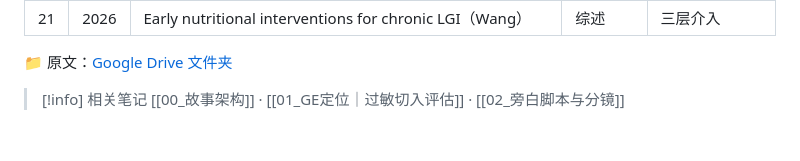
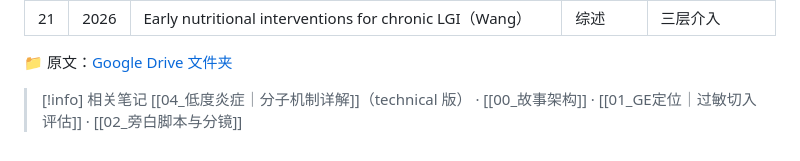
Before and after one commit to fcway-raw/woork, a Markdown page: food-sensitivity-inflammation-fat/03_低度炎症｜机制与证据整理.md, the part around the change. Rendered like a GitHub page.

Commit message:
Add technical molecular mechanism note for low-grade inflammation
Co-Authored-By: Claude Opus 5.5 <noreply@anthropic.com>
Claude-Session: https://claude.ai/code/session_01LjN9D2BaS7cAwQg9jkknMH

```diff
--- a/food-sensitivity-inflammation-fat/03_低度炎症｜机制与证据整理.md
+++ b/food-sensitivity-inflammation-fat/03_低度炎症｜机制与证据整理.md
@@ -329,4 +329,4 @@ flowchart LR
 📁 原文：[Google Drive 文件夹](https://drive.google.com/drive/folders/19JwMdVpIegRcXA3oSSuR8tHlC15cVbyj)
 
 > [!info] 相关笔记
-> [[00_故事架构]] · [[01_GE定位｜过敏切入评估]] · [[02_旁白脚本与分镜]]
+> [[04_低度炎症｜分子机制详解]]（technical 版） · [[00_故事架构]] · [[01_GE定位｜过敏切入评估]] · [[02_旁白脚本与分镜]]
```
Also changed, not shown: food-sensitivity-inflammation-fat/04_低度炎症｜分子机制详解.md (added, +418 -0 lines).
